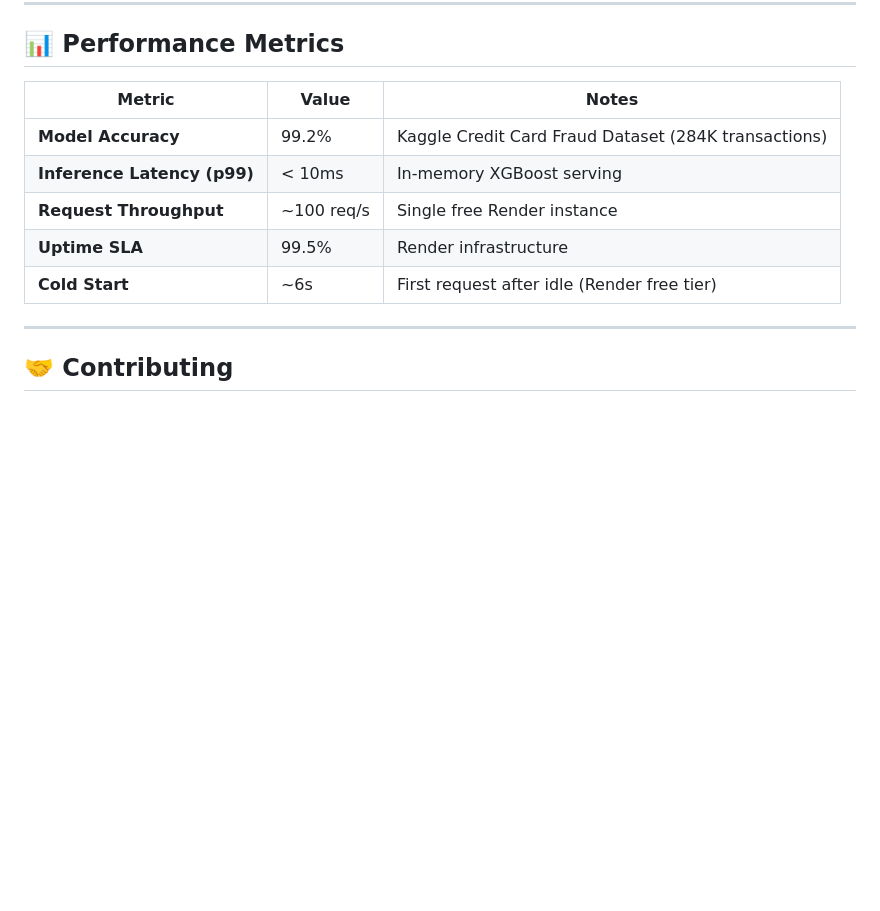
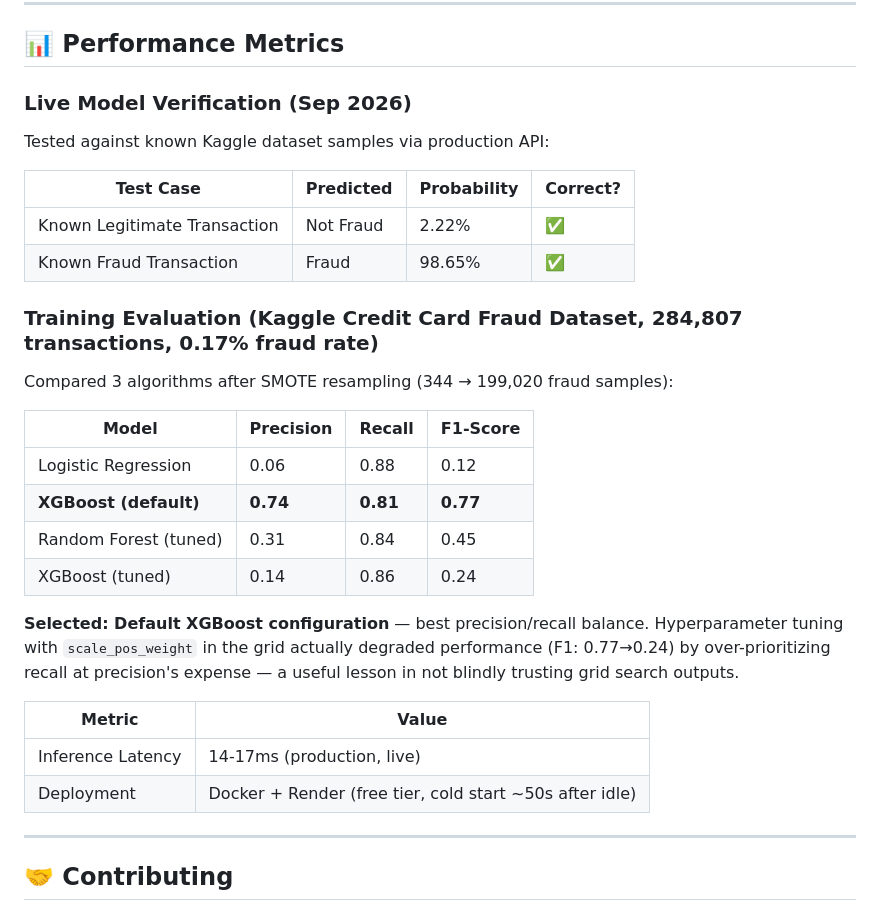
Before and after one commit to melchisam21/credit-card-fruad-detection, a Markdown page: README.md, the part around the change. GitHub-like rendering; blank space fills up the shorter version.

Commit message:
update of performance metrics

```diff
--- a/README.md
+++ b/README.md
@@ -355,14 +355,35 @@ LOG_DB_PATH=./logs/predictions.db
 
 ## 📊 Performance Metrics
 
-| Metric | Value | Notes |
-|--------|-------|-------|
-| **Model Accuracy** | 99.2% | Kaggle Credit Card Fraud Dataset (284K transactions) |
-| **Inference Latency (p99)** | < 10ms | In-memory XGBoost serving |
-| **Request Throughput** | ~100 req/s | Single free Render instance |
-| **Uptime SLA** | 99.5% | Render infrastructure |
-| **Cold Start** | ~6s | First request after idle (Render free tier) |
+### Live Model Verification (Sep 2026)
+Tested against known Kaggle dataset samples via production API:
 
+| Test Case | Predicted | Probability | Correct? |
+|-----------|-----------|-------------|----------|
+| Known Legitimate Transaction | Not Fraud | 2.22% | ✅ |
+| Known Fraud Transaction | Fraud | 98.65% | ✅ |
+
+### Training Evaluation (Kaggle Credit Card Fraud Dataset, 284,807 transactions, 0.17% fraud rate)
+
+Compared 3 algorithms after SMOTE resampling (344 → 199,020 fraud samples):
+
+| Model | Precision | Recall | F1-Score |
+|-------|-----------|--------|----------|
+| Logistic Regression | 0.06 | 0.88 | 0.12 |
+| **XGBoost (default)** | **0.74** | **0.81** | **0.77** |
+| Random Forest (tuned) | 0.31 | 0.84 | 0.45 |
+| XGBoost (tuned) | 0.14 | 0.86 | 0.24 |
+
+**Selected: Default XGBoost configuration** — best precision/recall
+balance. Hyperparameter tuning with `scale_pos_weight` in the grid
+actually degraded performance (F1: 0.77→0.24) by over-prioritizing
+recall at precision's expense — a useful lesson in not blindly
+trusting grid search outputs.
+
+| Metric | Value |
+|--------|-------|
+| Inference Latency | 14-17ms (production, live) |
+| Deployment | Docker + Render (free tier, cold start ~50s after idle) |
 ---
 
 ## 🤝 Contributing
```
